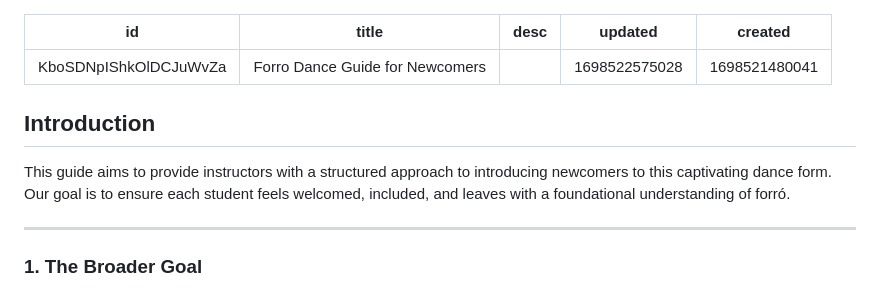
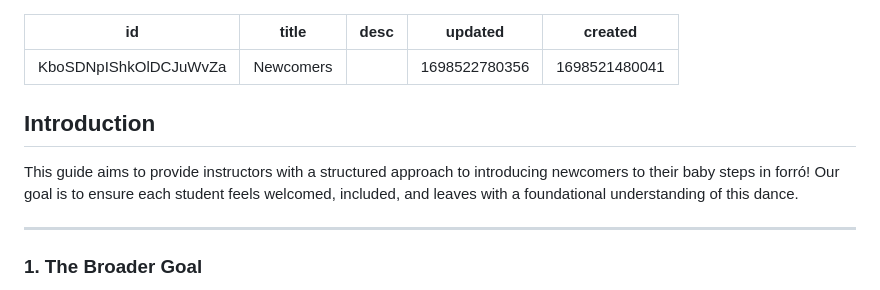
Before and after one commit to cemyld/FFA-notes, a Markdown page: vault/teaching.newcomers.md, the part around the change. Drawn GitHub-style.

Commit message:
Changes to newcomer teaching.

```diff
--- a/vault/teaching.newcomers.md
+++ b/vault/teaching.newcomers.md
@@ -1,15 +1,15 @@
 ---
 id: KboSDNpIShkOlDCJuWvZa
-title: Forro Dance Guide for Newcomers
+title: Newcomers
 desc: ''
-updated: 1698522575028
+updated: 1698522780356
 created: 1698521480041
 ---
 
 
 ## **Introduction**
 
-This guide aims to provide instructors with a structured approach to introducing newcomers to this captivating dance form. Our goal is to ensure each student feels welcomed, included, and leaves with a foundational understanding of forró.
+This guide aims to provide instructors with a structured approach to introducing newcomers to their baby steps in forró! Our goal is to ensure each student feels welcomed, included, and leaves with a foundational understanding of this dance.
 
 ---
 
```
